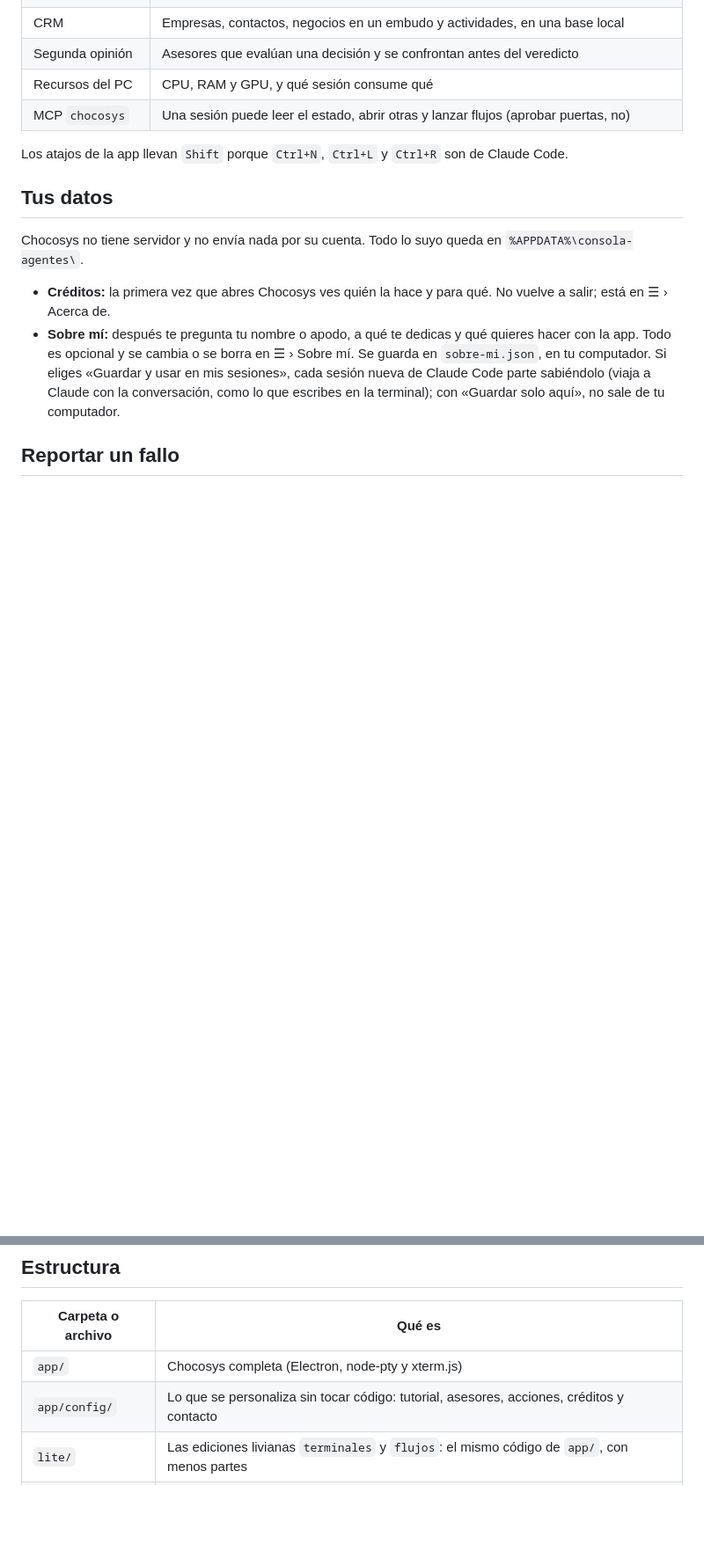
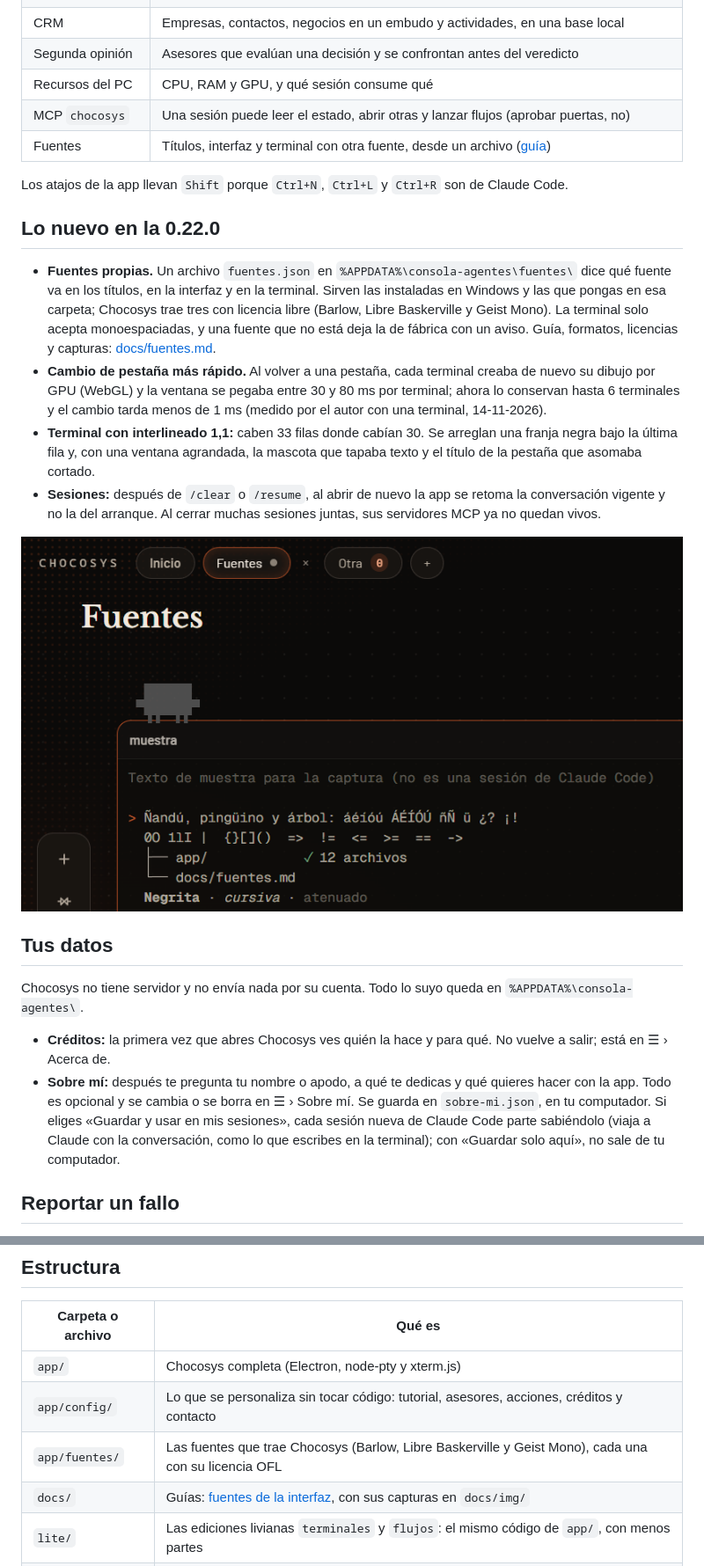
Before and after one commit to camiloalonsomerino-spec/chocosys, a Markdown page: README.md, 2 parts joined by grey strips. Shown at 88% size. Rendered like a GitHub page; pictures changed too: docs/img/fuentes-3-con-geist-mono.png (added); blank space fills up the shorter version.

```diff
--- a/README.md
+++ b/README.md
@@ -46,8 +46,25 @@ hooks y otro candado de instancia).
 | Segunda opinión | Asesores que evalúan una decisión y se confrontan antes del veredicto |
 | Recursos del PC | CPU, RAM y GPU, y qué sesión consume qué |
 | MCP `chocosys` | Una sesión puede leer el estado, abrir otras y lanzar flujos (aprobar puertas, no) |
+| Fuentes | Títulos, interfaz y terminal con otra fuente, desde un archivo ([guía](docs/fuentes.md)) |
 
 Los atajos de la app llevan `Shift` porque `Ctrl+N`, `Ctrl+L` y `Ctrl+R` son de Claude Code.
+
+## Lo nuevo en la 0.22.0
+
+- **Fuentes propias.** Un archivo `fuentes.json` en `%APPDATA%\consola-agentes\fuentes\` dice qué fuente va en los
+  títulos, en la interfaz y en la terminal. Sirven las instaladas en Windows y las que pongas en esa carpeta; Chocosys
+  trae tres con licencia libre (Barlow, Libre Baskerville y Geist Mono). La terminal solo acepta monoespaciadas, y una
+  fuente que no está deja la de fábrica con un aviso. Guía, formatos, licencias y capturas: [docs/fuentes.md](docs/fuentes.md).
+- **Cambio de pestaña más rápido.** Al volver a una pestaña, cada terminal creaba de nuevo su dibujo por GPU (WebGL) y
+  la ventana se pegaba entre 30 y 80 ms por terminal; ahora lo conservan hasta 6 terminales y el cambio tarda menos de
+  1 ms (medido por el autor con una terminal, 14-11-2026).
+- **Terminal con interlineado 1,1:** caben 33 filas donde cabían 30. Se arreglan una franja negra bajo la última fila
+  y, con una ventana agrandada, la mascota que tapaba texto y el título de la pestaña que asomaba cortado.
+- **Sesiones:** después de `/clear` o `/resume`, al abrir de nuevo la app se retoma la conversación vigente y no la del
+  arranque. Al cerrar muchas sesiones juntas, sus servidores MCP ya no quedan vivos.
+
+![Chocosys con Barlow en la interfaz, Libre Baskerville en los títulos y Geist Mono en la terminal](docs/img/fuentes-3-con-geist-mono.png)
 
 ## Tus datos
 
@@ -89,6 +106,8 @@ carpetas ni funciones reservadas para nadie; todo avance es público para todos.
 |---|---|
 | `app/` | Chocosys completa (Electron, node-pty y xterm.js) |
 | `app/config/` | Lo que se personaliza sin tocar código: tutorial, asesores, acciones, créditos y contacto |
+| `app/fuentes/` | Las fuentes que trae Chocosys (Barlow, Libre Baskerville y Geist Mono), cada una con su licencia OFL |
+| `docs/` | Guías: [fuentes de la interfaz](docs/fuentes.md), con sus capturas en `docs/img/` |
 | `lite/` | Las ediciones livianas `terminales` y `flujos`: el mismo código de `app/`, con menos partes |
 | `assets/logo/` | El logo (una C naranja) en SVG, PNG e ICO, y `generar.py`, que lo rehace y lo copia a la app |
 | `herramientas/` | `aviso-legal.js`, que pone o quita la línea de aviso en cada archivo propio |
```
Also changed, not shown: CHANGELOG.md (+16 -0 lines), docs/fuentes.md (added, +110 -0 lines), docs/img/fuentes-1-de-fabrica.png (added), docs/img/fuentes-2-barlow-libre-baskerville.png (added), docs/img/fuentes-4-instaladas-en-windows.png (added), 2 other files.
